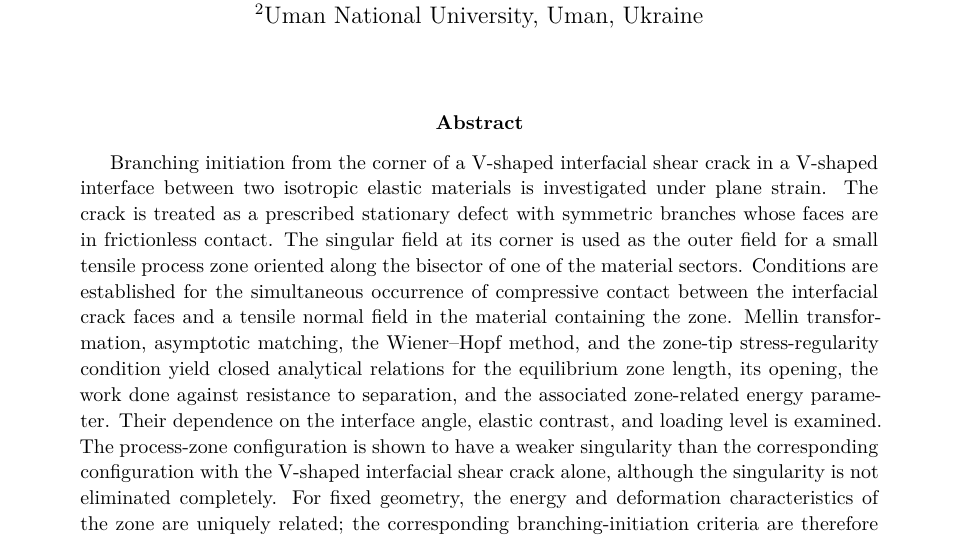
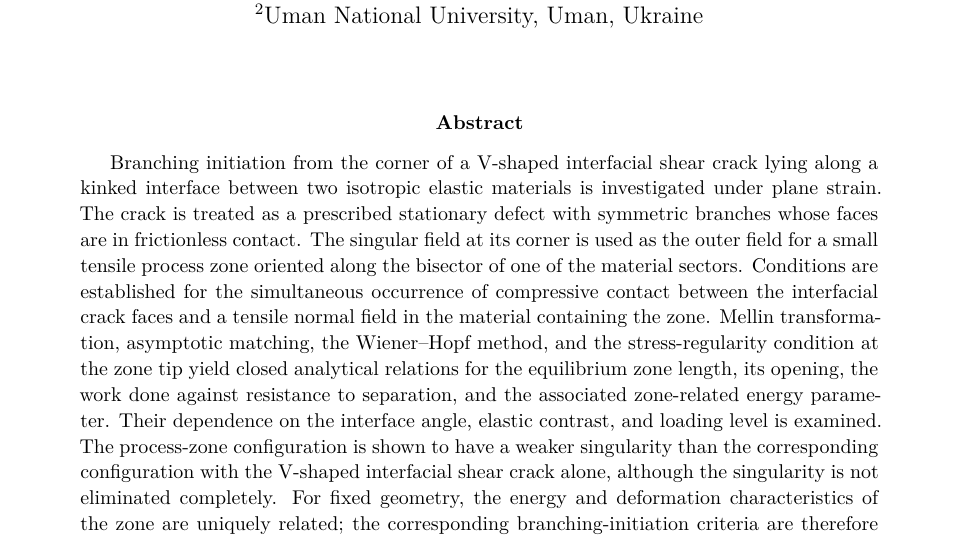
Before and after one commit to mfs9697/Dudyk, a LaTeX paper (manuscript/latex/english/main.tex, which reads manuscript/latex/english/sections/00_abstract.tex): part of page 1 of 20, cut so that both start at the same text. Compiled offline with XeLaTeX.

Commit message:
Polish abstract for journal readability

```diff
--- a/manuscript/latex/english/sections/00_abstract.tex
+++ b/manuscript/latex/english/sections/00_abstract.tex
@@ -1,15 +1,15 @@
 \begin{abstract}
 Branching initiation from the corner of a V-shaped interfacial shear crack
-in a V-shaped interface between two isotropic elastic materials is investigated
-under plane strain. The crack is treated as a prescribed stationary
+lying along a kinked interface between two isotropic elastic materials is
+investigated under plane strain. The crack is treated as a prescribed stationary
 defect with symmetric branches whose faces are in frictionless contact. The
 singular field at its corner is used as the outer field for a small tensile
 process zone oriented along the bisector of one of the material sectors.
 Conditions are established for the simultaneous occurrence of compressive
 contact between the interfacial crack faces and a tensile normal field in the
 material containing the zone. Mellin transformation, asymptotic
-matching, the Wiener--Hopf method, and the zone-tip stress-regularity
-condition yield closed analytical relations for the equilibrium zone length,
+matching, the Wiener--Hopf method, and the stress-regularity condition at the
+zone tip yield closed analytical relations for the equilibrium zone length,
 its opening, the work done against resistance to separation, and the associated
 zone-related energy parameter. Their dependence on the interface angle, elastic contrast, and loading level
 is examined. The process-zone configuration is shown to have a weaker singularity than
```
